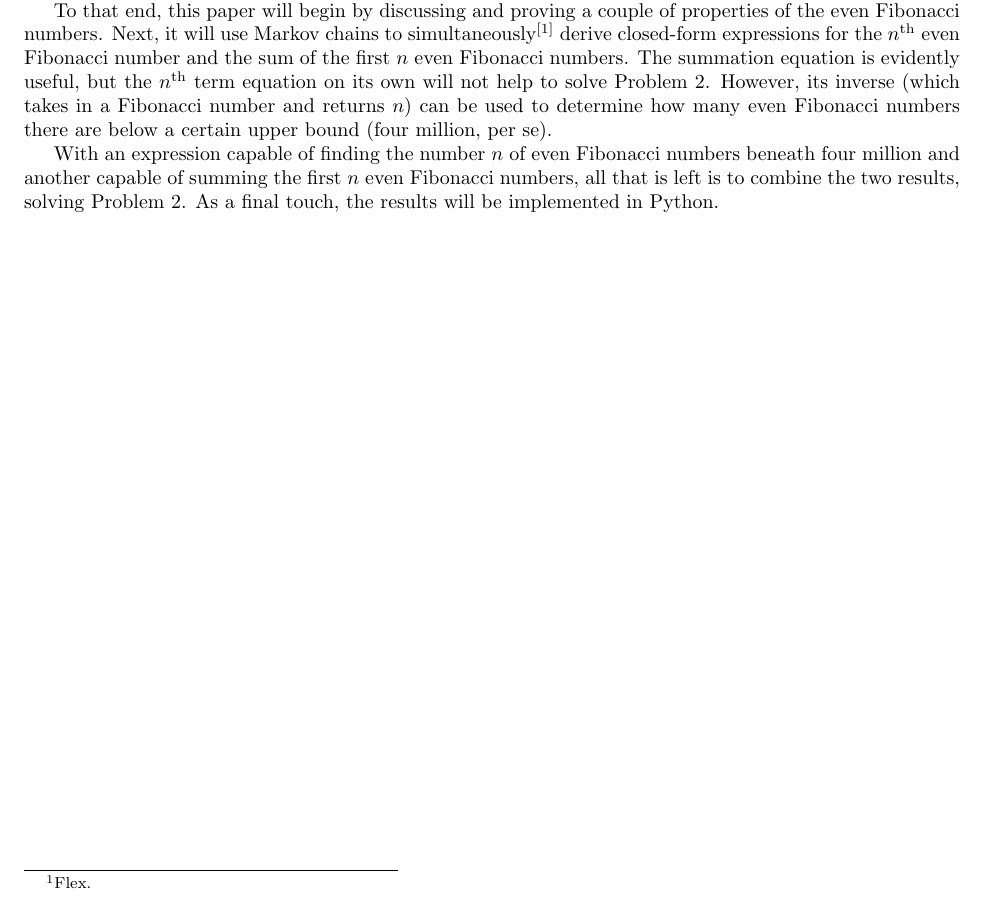
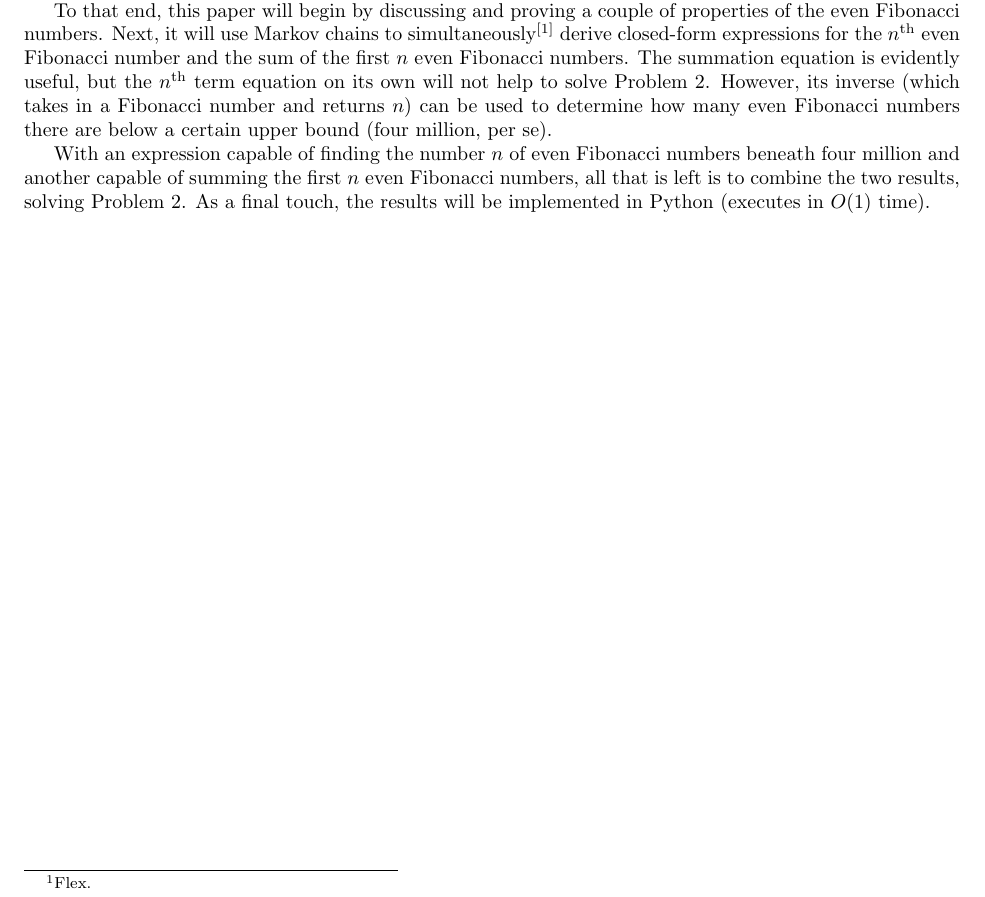
Before and after one commit to shadypuck/SumEvenFibonacci, a LaTeX document (SumEvenFibonacci.tex): part of page 3 of 10, cut so that both start at the same text. Compiled offline with pdfLaTeX.

Commit message:
big O notation

```diff
--- a/SumEvenFibonacci.tex
+++ b/SumEvenFibonacci.tex
@@ -113,7 +113,7 @@ This paper was inspired by Problem 2 of Project Euler, which is restated below f
 
 The typical method of solving Problem 2 would be to write a program that generates all Fibonacci numbers under four million, finds the ones that are even, and sums those numbers. While this is an acceptable, quick, and elegant method, the problem can actually be solved algebraically in its entirety. This paper explores this purely mathematical method.\par
 To that end, this paper will begin by discussing and proving a couple of properties of the even Fibonacci numbers. Next, it will use Markov chains to simultaneously\footnote{Flex.} derive closed-form expressions for the $n^\text{th}$ even Fibonacci number and the sum of the first $n$ even Fibonacci numbers. The summation equation is evidently useful, but the $n^\text{th}$ term equation on its own will not help to solve Problem 2. However, its inverse (which takes in a Fibonacci number and returns $n$) can be used to determine how many even Fibonacci numbers there are below a certain upper bound (four million, per se).\par
-With an expression capable of finding the number $n$ of even Fibonacci numbers beneath four million and another capable of summing the first $n$ even Fibonacci numbers, all that is left is to combine the two results, solving Problem 2. As a final touch, the results will be implemented in Python.
+With an expression capable of finding the number $n$ of even Fibonacci numbers beneath four million and another capable of summing the first $n$ even Fibonacci numbers, all that is left is to combine the two results, solving Problem 2. As a final touch, the results will be implemented in Python (executes in $O(1)$ time).
 \newpage
 
 
```
Also changed, not shown: SumEvenFibonacci.pdf.
